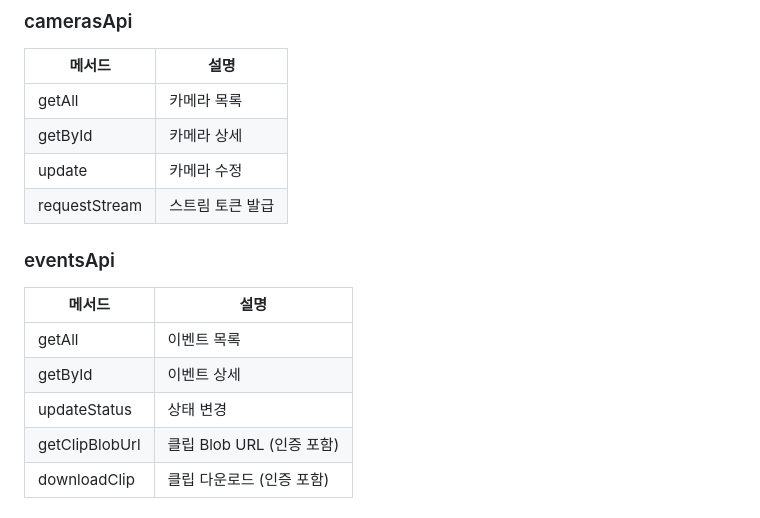
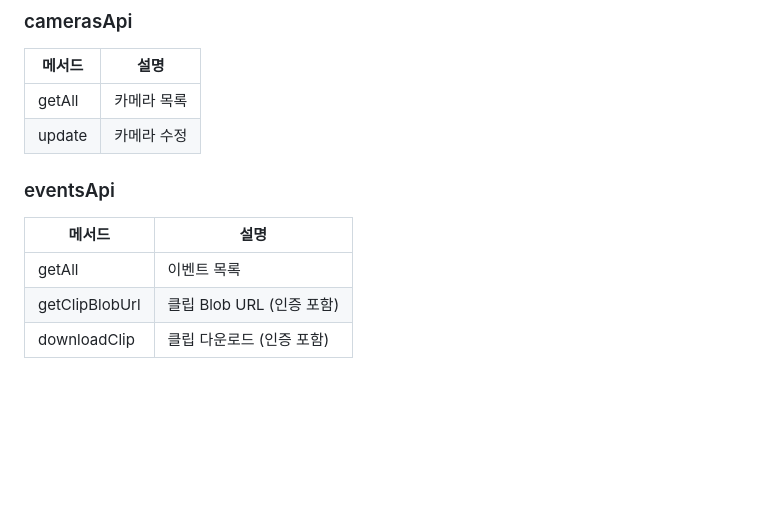
Before and after one commit to AIX-01/aegis-ai-agent, a Markdown page: docs/FRONTEND.md, the part around the change. Rendered like a GitHub page; blank space fills up the shorter version.

```diff
--- a/docs/FRONTEND.md
+++ b/docs/FRONTEND.md
@@ -167,17 +167,13 @@
 | 메서드 | 설명 |
 |--------|------|
 | getAll | 카메라 목록 |
-| getById | 카메라 상세 |
 | update | 카메라 수정 |
-| requestStream | 스트림 토큰 발급 |
 
 ### eventsApi
 
 | 메서드 | 설명 |
 |--------|------|
 | getAll | 이벤트 목록 |
-| getById | 이벤트 상세 |
-| updateStatus | 상태 변경 |
 | getClipBlobUrl | 클립 Blob URL (인증 포함) |
 | downloadClip | 클립 다운로드 (인증 포함) |
 
```
